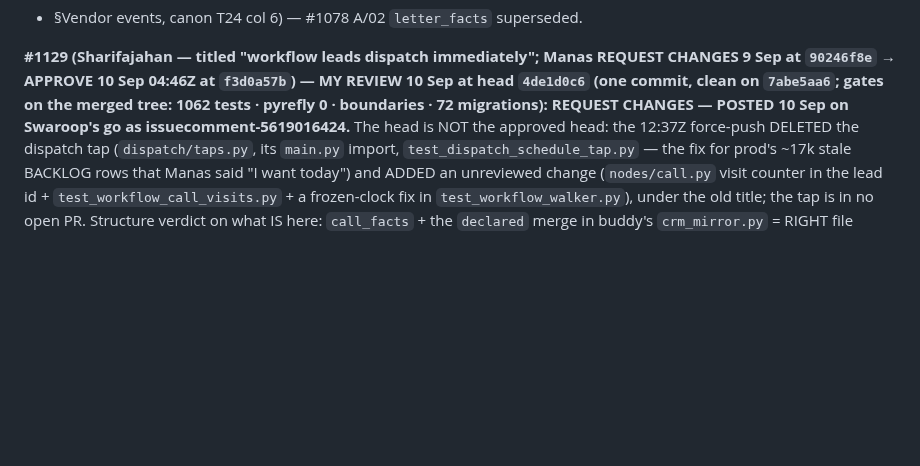
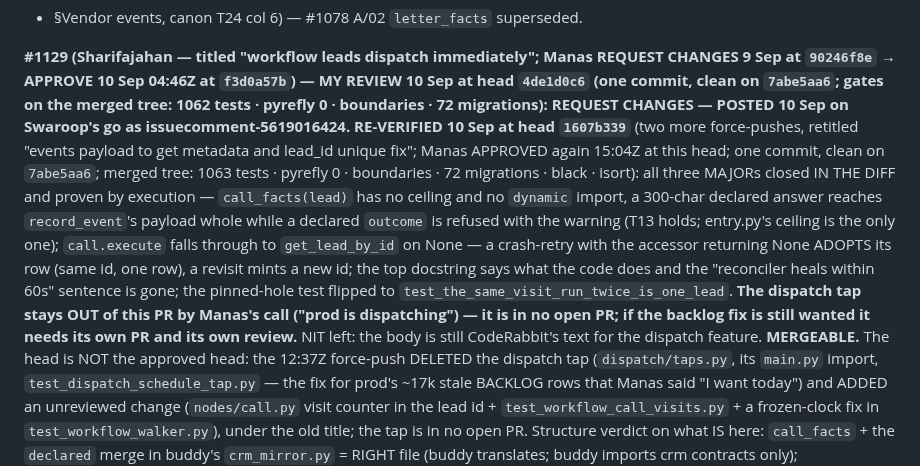
Before and after one commit to swaroopvarma1/buddy-cpaas-docs, a Markdown page: design/execution-ledger.md, the part around the change. Rendered like a GitHub page; blank space fills up the shorter version.

Commit message:
#1129 re-verified at 1607b339: three majors closed + proven; mergeable; dispatch tap out by Manas's call

```diff
--- a/design/execution-ledger.md
+++ b/design/execution-ledger.md
@@ -494,7 +494,19 @@ line; the registration validator is the next split seam). G4 ruling RECORDED (ev
 **#1129 (Sharifajahan — titled "workflow leads dispatch immediately"; Manas REQUEST CHANGES 9 Sep at
 `90246f8e` → APPROVE 10 Sep 04:46Z at `f3d0a57b`) — MY REVIEW 10 Sep at head `4de1d0c6` (one commit,
 clean on `7abe5aa6`; gates on the merged tree: 1062 tests · pyrefly 0 · boundaries · 72 migrations):
-REQUEST CHANGES — POSTED 10 Sep on Swaroop's go as issuecomment-5619016424.** The head is NOT the approved head: the 12:37Z force-push
+REQUEST CHANGES — POSTED 10 Sep on Swaroop's go as issuecomment-5619016424.** **RE-VERIFIED 10 Sep at head `1607b339`** (two more force-pushes, retitled "events payload to get
+metadata and lead_id unique fix"; Manas APPROVED again 15:04Z at this head; one commit, clean on
+`7abe5aa6`; merged tree: 1063 tests · pyrefly 0 · boundaries · 72 migrations · black · isort): all
+three MAJORs closed IN THE DIFF and proven by execution — `call_facts(lead)` has no ceiling and no
+`dynamic` import, a 300-char declared answer reaches `record_event`'s payload whole while a declared
+`outcome` is refused with the warning (T13 holds; entry.py's ceiling is the only one); `call.execute`
+falls through to `get_lead_by_id` on None — a crash-retry with the accessor returning None ADOPTS its
+row (same id, one row), a revisit mints a new id; the top docstring says what the code does and the
+"reconciler heals within 60s" sentence is gone; the pinned-hole test flipped to
+`test_the_same_visit_run_twice_is_one_lead`. **The dispatch tap stays OUT of this PR by Manas's call
+("prod is dispatching") — it is in no open PR; if the backlog fix is still wanted it needs its own
+PR and its own review.** NIT left: the body is still CodeRabbit's text for the dispatch feature.
+**MERGEABLE.** The head is NOT the approved head: the 12:37Z force-push
 DELETED the dispatch tap (`dispatch/taps.py`, its `main.py` import, `test_dispatch_schedule_tap.py`
 — the fix for prod's ~17k stale BACKLOG rows that Manas said "I want today") and ADDED an unreviewed
 change (`nodes/call.py` visit counter in the lead id + `test_workflow_call_visits.py` + a frozen-clock
```
